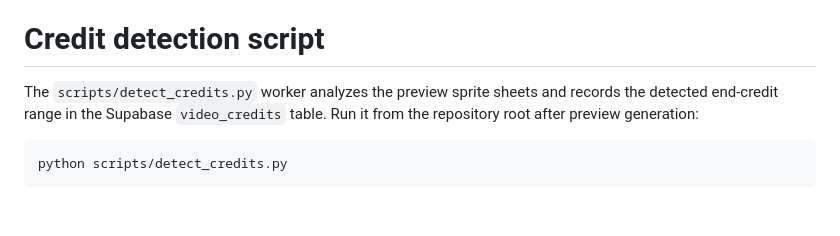
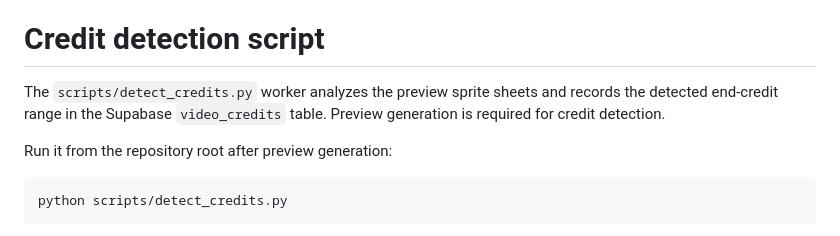
Before and after one commit to adilevy1011/streaming, a Markdown page: docs/scripts.md, the part around the change. Drawn GitHub-style; blank space fills up the shorter version.

````diff
--- a/docs/scripts.md
+++ b/docs/scripts.md
@@ -66,7 +66,8 @@ mp4, m4v, webm, mov, mkv, avi, ogv, mpeg, mpg, ts
 # Credit detection script
 
 The `scripts/detect_credits.py` worker analyzes the preview sprite sheets and
-records the detected end-credit range in the Supabase `video_credits` table.
+records the detected end-credit range in the Supabase `video_credits` table. Preview generation is required for credit detection.
+
 Run it from the repository root after preview generation:
 
 ```bash
````
Also changed, not shown: docs/setup.md (+1 -2 lines).
